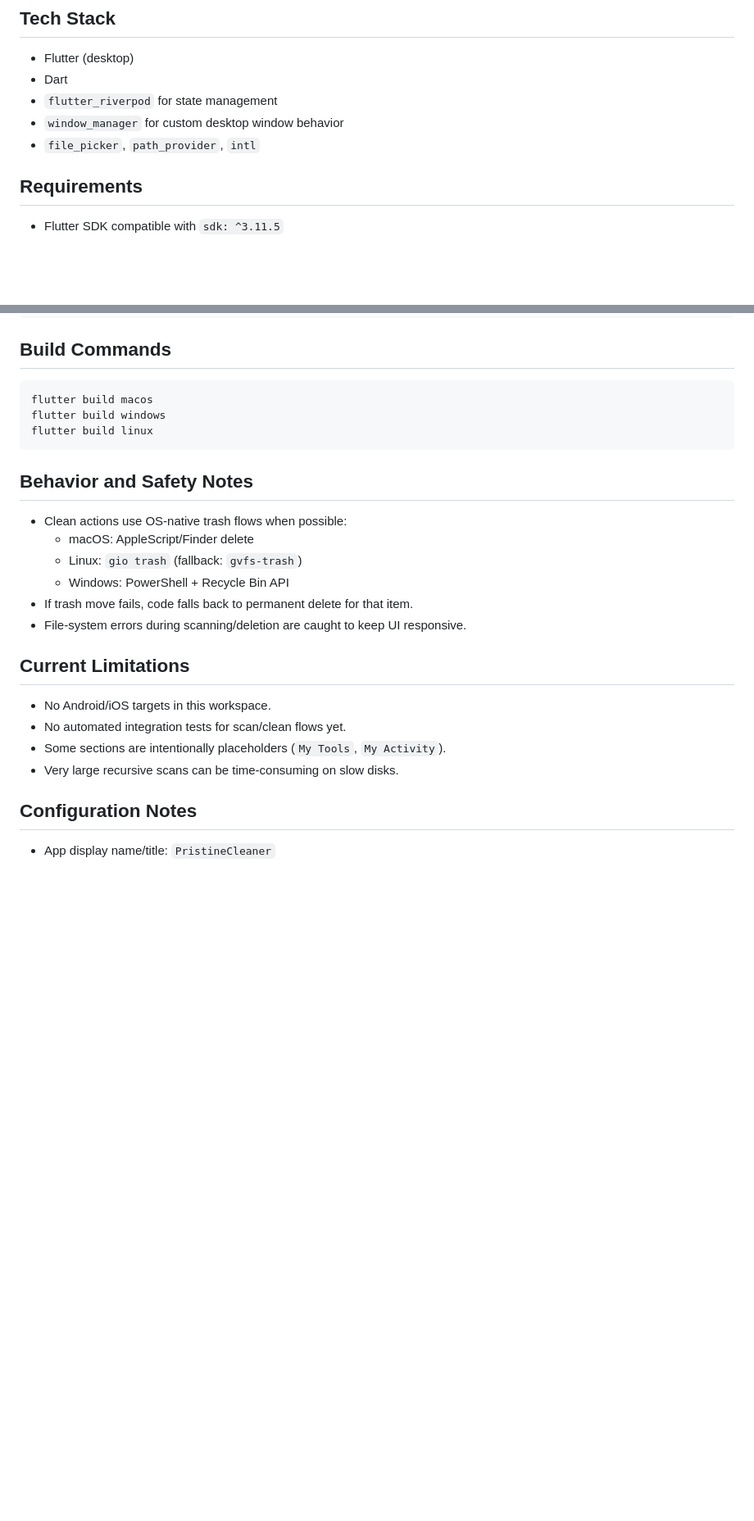
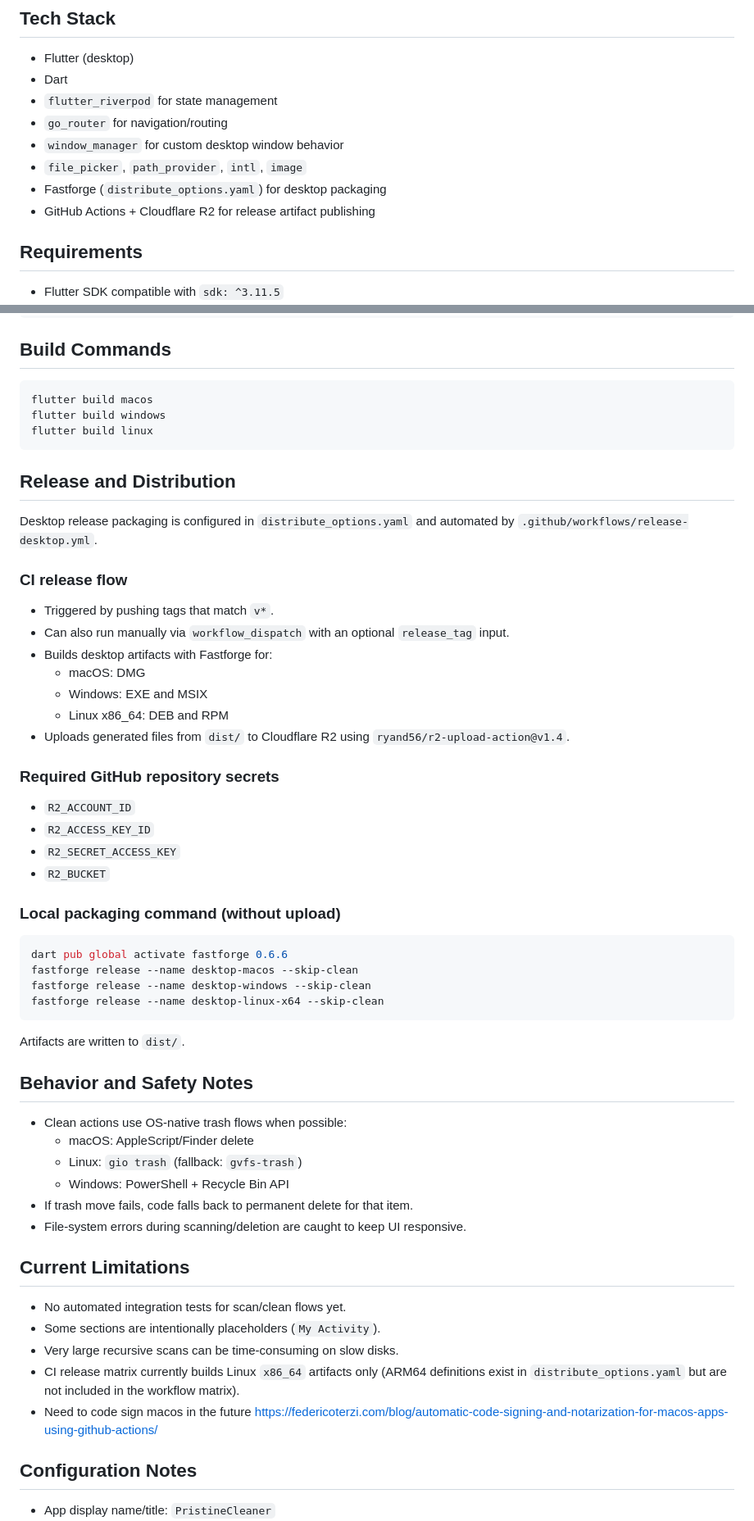
Before and after one commit to RabinApps/PristineCleaner, a Markdown page: README.md, 2 parts joined by grey strips. Shown at 82% size. Rendered like a GitHub page; blank space fills up the shorter version.

````diff
--- a/README.md
+++ b/README.md
@@ -108,8 +108,11 @@ lib/
 - Flutter (desktop)
 - Dart
 - `flutter_riverpod` for state management
+- `go_router` for navigation/routing
 - `window_manager` for custom desktop window behavior
-- `file_picker`, `path_provider`, `intl`
+- `file_picker`, `path_provider`, `intl`, `image`
+- Fastforge (`distribute_options.yaml`) for desktop packaging
+- GitHub Actions + Cloudflare R2 for release artifact publishing
 
 ## Requirements
 
@@ -149,6 +152,38 @@ flutter build windows
 flutter build linux
 ```
 
+## Release and Distribution
+
+Desktop release packaging is configured in `distribute_options.yaml` and automated by `.github/workflows/release-desktop.yml`.
+
+### CI release flow
+
+- Triggered by pushing tags that match `v*`.
+- Can also run manually via `workflow_dispatch` with an optional `release_tag` input.
+- Builds desktop artifacts with Fastforge for:
+  - macOS: DMG
+  - Windows: EXE and MSIX
+  - Linux x86_64: DEB and RPM
+- Uploads generated files from `dist/` to Cloudflare R2 using `ryand56/r2-upload-action@v1.4`.
+
+### Required GitHub repository secrets
+
+- `R2_ACCOUNT_ID`
+- `R2_ACCESS_KEY_ID`
+- `R2_SECRET_ACCESS_KEY`
+- `R2_BUCKET`
+
+### Local packaging command (without upload)
+
+```bash
+dart pub global activate fastforge 0.6.6
+fastforge release --name desktop-macos --skip-clean
+fastforge release --name desktop-windows --skip-clean
+fastforge release --name desktop-linux-x64 --skip-clean
+```
+
+Artifacts are written to `dist/`.
+
 ## Behavior and Safety Notes
 
 - Clean actions use OS-native trash flows when possible:
@@ -160,10 +195,11 @@ flutter build linux
 
 ## Current Limitations
 
-- No Android/iOS targets in this workspace.
 - No automated integration tests for scan/clean flows yet.
-- Some sections are intentionally placeholders (`My Tools`, `My Activity`).
+- Some sections are intentionally placeholders (`My Activity`).
 - Very large recursive scans can be time-consuming on slow disks.
+- CI release matrix currently builds Linux `x86_64` artifacts only (ARM64 definitions exist in `distribute_options.yaml` but are not included in the workflow matrix).
+- Need to code sign macos in the future https://federicoterzi.com/blog/automatic-code-signing-and-notarization-for-macos-apps-using-github-actions/
 
 ## Configuration Notes
 
````
Also changed, not shown: other parts of README.md (+0 -4 lines).
